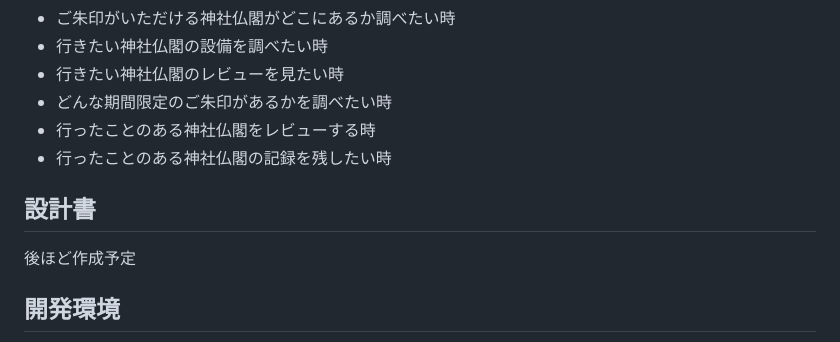
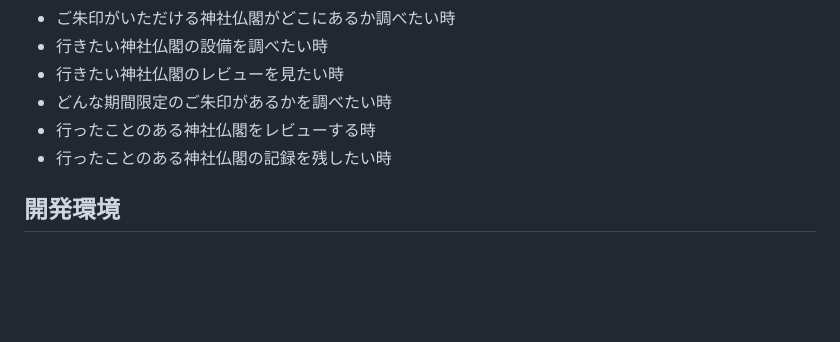
Before and after one commit to OOaikoOO/minnano_goshuin, a Markdown page: README.md, the part around the change. Rendered like a GitHub page; blank space fills up the shorter version.

```diff
--- a/README.md
+++ b/README.md
@@ -43,9 +43,6 @@
 - 行ったことのある神社仏閣の記録を残したい時
 
 
-## 設計書
-後ほど作成予定
-
 ## 開発環境
 - OS：Linux(CentOS)
 - 言語：HTML,CSS,JavaScript,Ruby,SQL
```
